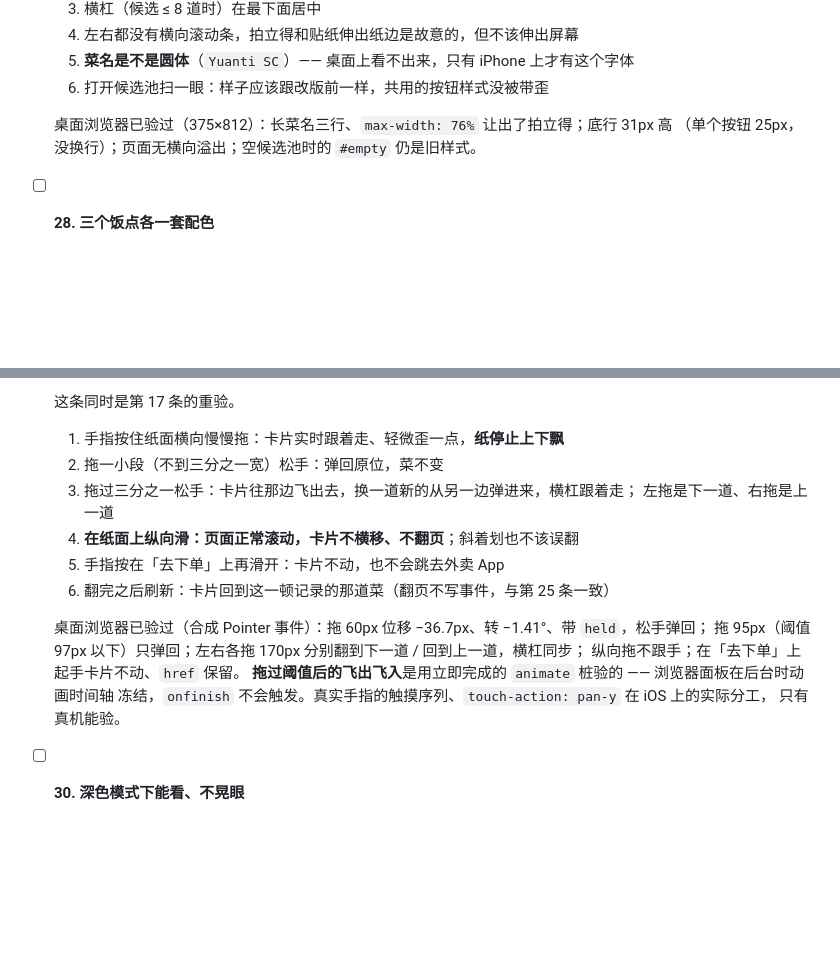
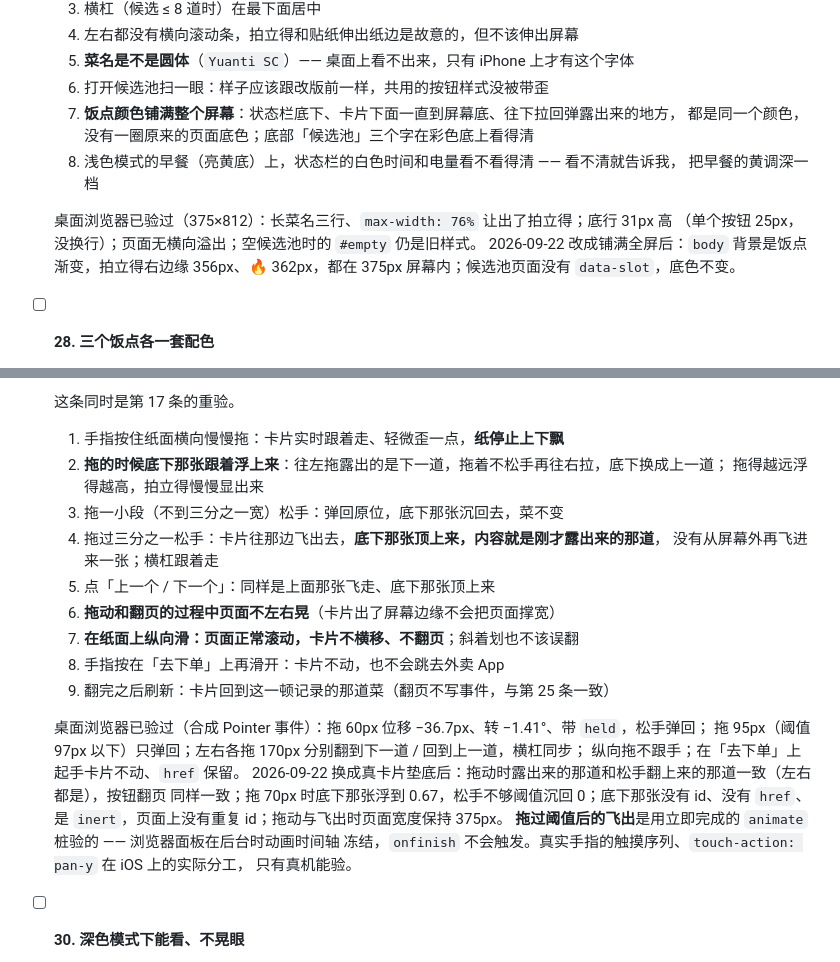
Before and after one commit to xiaoyu-studio/meal, a Markdown page: docs/acceptance-checklist.md, 2 parts joined by grey strips. Drawn GitHub-style; blank space fills up the shorter version.

Commit message:
docs: 铺满全屏与真卡片垫底的 spec 修订注记，验收第 27、29 条补步骤
Co-Authored-By: Claude Opus 5 <noreply@anthropic.com>

```diff
--- a/docs/acceptance-checklist.md
+++ b/docs/acceptance-checklist.md
@@ -279,9 +279,15 @@
   4. 左右都没有横向滚动条，拍立得和贴纸伸出纸边是故意的，但不该伸出屏幕
   5. **菜名是不是圆体**（`Yuanti SC`）—— 桌面上看不出来，只有 iPhone 上才有这个字体
   6. 打开候选池扫一眼：样子应该跟改版前一样，共用的按钮样式没被带歪
+  7. **饭点颜色铺满整个屏幕**：状态栏底下、卡片下面一直到屏幕底、往下拉回弹露出来的地方，
+     都是同一个颜色，没有一圈原来的页面底色；底部「候选池」三个字在彩色底上看得清
+  8. 浅色模式的早餐（亮黄底）上，状态栏的白色时间和电量看不看得清 —— 看不清就告诉我，
+     把早餐的黄调深一档
 
   桌面浏览器已验过（375×812）：长菜名三行、`max-width: 76%` 让出了拍立得；底行 31px 高
   （单个按钮 25px，没换行）；页面无横向溢出；空候选池时的 `#empty` 仍是旧样式。
+  2026-09-22 改成铺满全屏后：`body` 背景是饭点渐变，拍立得右边缘 356px、🔥 362px，都在
+  375px 屏幕内；候选池页面没有 `data-slot`，底色不变。
 
 - [ ] **28. 三个饭点各一套配色**
 
@@ -298,17 +304,24 @@
   这条同时是第 17 条的重验。
 
   1. 手指按住纸面横向慢慢拖：卡片实时跟着走、轻微歪一点，**纸停止上下飘**
-  2. 拖一小段（不到三分之一宽）松手：弹回原位，菜不变
-  3. 拖过三分之一松手：卡片往那边飞出去，换一道新的从另一边弹进来，横杠跟着走；
-     左拖是下一道、右拖是上一道
-  4. **在纸面上纵向滑：页面正常滚动，卡片不横移、不翻页**；斜着划也不该误翻
-  5. 手指按在「去下单」上再滑开：卡片不动，也不会跳去外卖 App
-  6. 翻完之后刷新：卡片回到这一顿记录的那道菜（翻页不写事件，与第 25 条一致）
+  2. **拖的时候底下那张跟着浮上来**：往左拖露出的是下一道，拖着不松手再往右拉，底下换成上一道；
+     拖得越远浮得越高，拍立得慢慢显出来
+  3. 拖一小段（不到三分之一宽）松手：弹回原位，底下那张沉回去，菜不变
+  4. 拖过三分之一松手：卡片往那边飞出去，**底下那张顶上来，内容就是刚才露出来的那道**，
+     没有从屏幕外再飞进来一张；横杠跟着走
+  5. 点「上一个 / 下一个」：同样是上面那张飞走、底下那张顶上来
+  6. **拖动和翻页的过程中页面不左右晃**（卡片出了屏幕边缘不会把页面撑宽）
+  7. **在纸面上纵向滑：页面正常滚动，卡片不横移、不翻页**；斜着划也不该误翻
+  8. 手指按在「去下单」上再滑开：卡片不动，也不会跳去外卖 App
+  9. 翻完之后刷新：卡片回到这一顿记录的那道菜（翻页不写事件，与第 25 条一致）
 
   桌面浏览器已验过（合成 Pointer 事件）：拖 60px 位移 −36.7px、转 −1.41°、带 `held`，松手弹回；
   拖 95px（阈值 97px 以下）只弹回；左右各拖 170px 分别翻到下一道 / 回到上一道，横杠同步；
   纵向拖不跟手；在「去下单」上起手卡片不动、`href` 保留。
-  **拖过阈值后的飞出飞入**是用立即完成的 `animate` 桩验的 —— 浏览器面板在后台时动画时间轴
+  2026-09-22 换成真卡片垫底后：拖动时露出来的那道和松手翻上来的那道一致（左右都是），按钮翻页
+  同样一致；拖 70px 时底下那张浮到 0.67，松手不够阈值沉回 0；底下那张没有 id、没有 `href`、
+  是 `inert`，页面上没有重复 id；拖动与飞出时页面宽度保持 375px。
+  **拖过阈值后的飞出**是用立即完成的 `animate` 桩验的 —— 浏览器面板在后台时动画时间轴
   冻结，`onfinish` 不会触发。真实手指的触摸序列、`touch-action: pan-y` 在 iOS 上的实际分工，
   只有真机能验。
 
```
Also changed, not shown: 1 other file.
